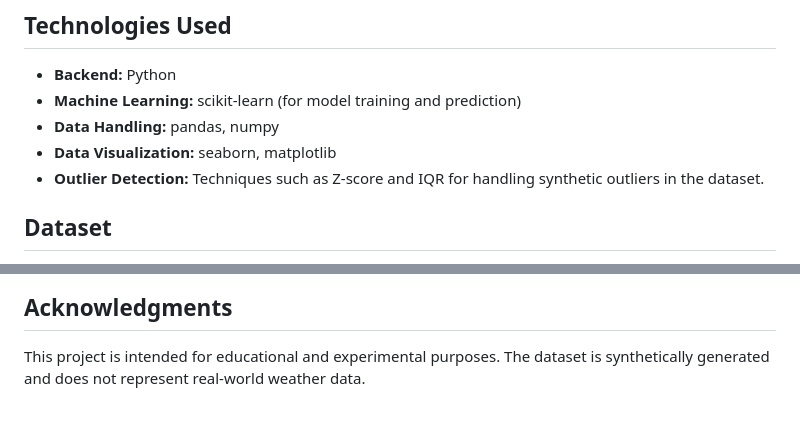
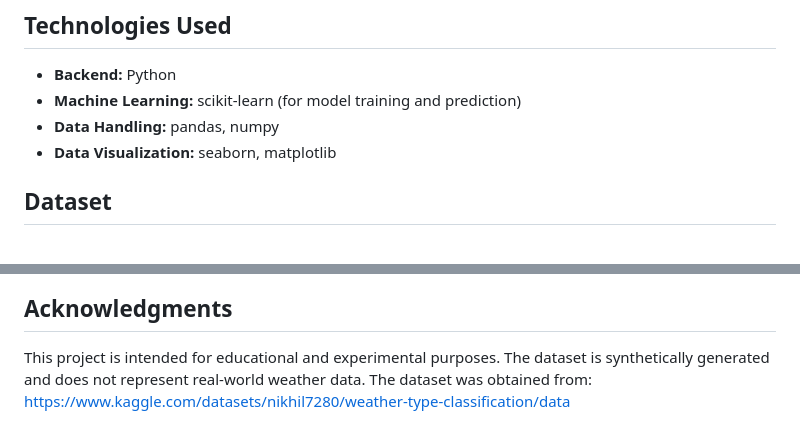
Before and after one commit to tahafaisalkhan/weather-classifier, a Markdown page: README.md, 2 parts joined by grey strips. Drawn GitHub-style.

```diff
--- a/README.md
+++ b/README.md
@@ -14,7 +14,6 @@ The Weather Type Classification project is designed to predict weather types bas
 - **Machine Learning:** scikit-learn (for model training and prediction)
 - **Data Handling:** pandas, numpy
 - **Data Visualization:** seaborn, matplotlib
-- **Outlier Detection:** Techniques such as Z-score and IQR for handling synthetic outliers in the dataset.
 
 ## Dataset
 This project utilizes a synthetically generated dataset designed to simulate weather conditions. The dataset includes features like:
@@ -44,2 +47,2 @@ This project utilizes a synthetically generated dataset designed to simulate wea
 ## Acknowledgments
-This project is intended for educational and experimental purposes. The dataset is synthetically generated and does not represent real-world weather data.
+This project is intended for educational and experimental purposes. The dataset is synthetically generated and does not represent real-world weather data. The dataset was obtained from: https://www.kaggle.com/datasets/nikhil7280/weather-type-classification/data
```
Also changed, not shown: other parts of README.md (+4 -0 lines).
